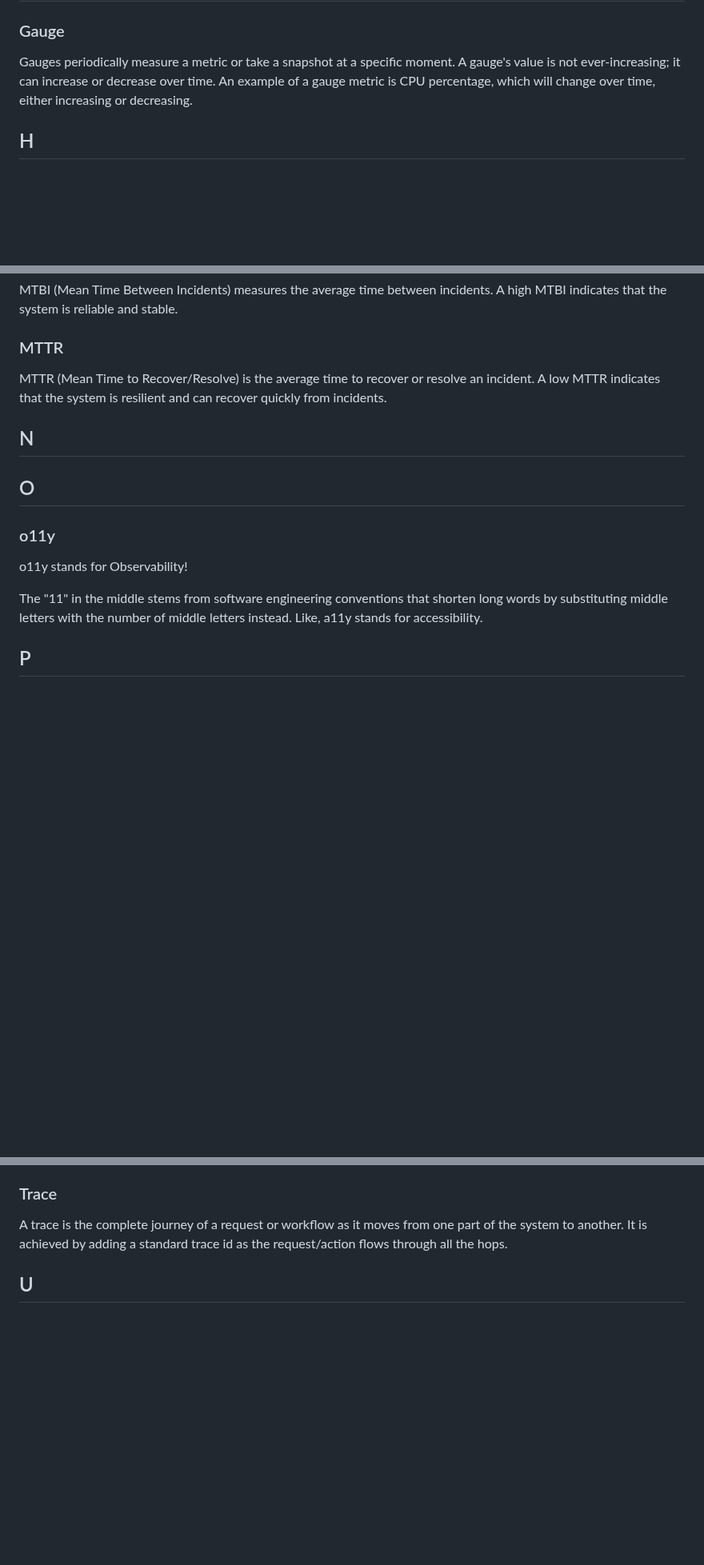
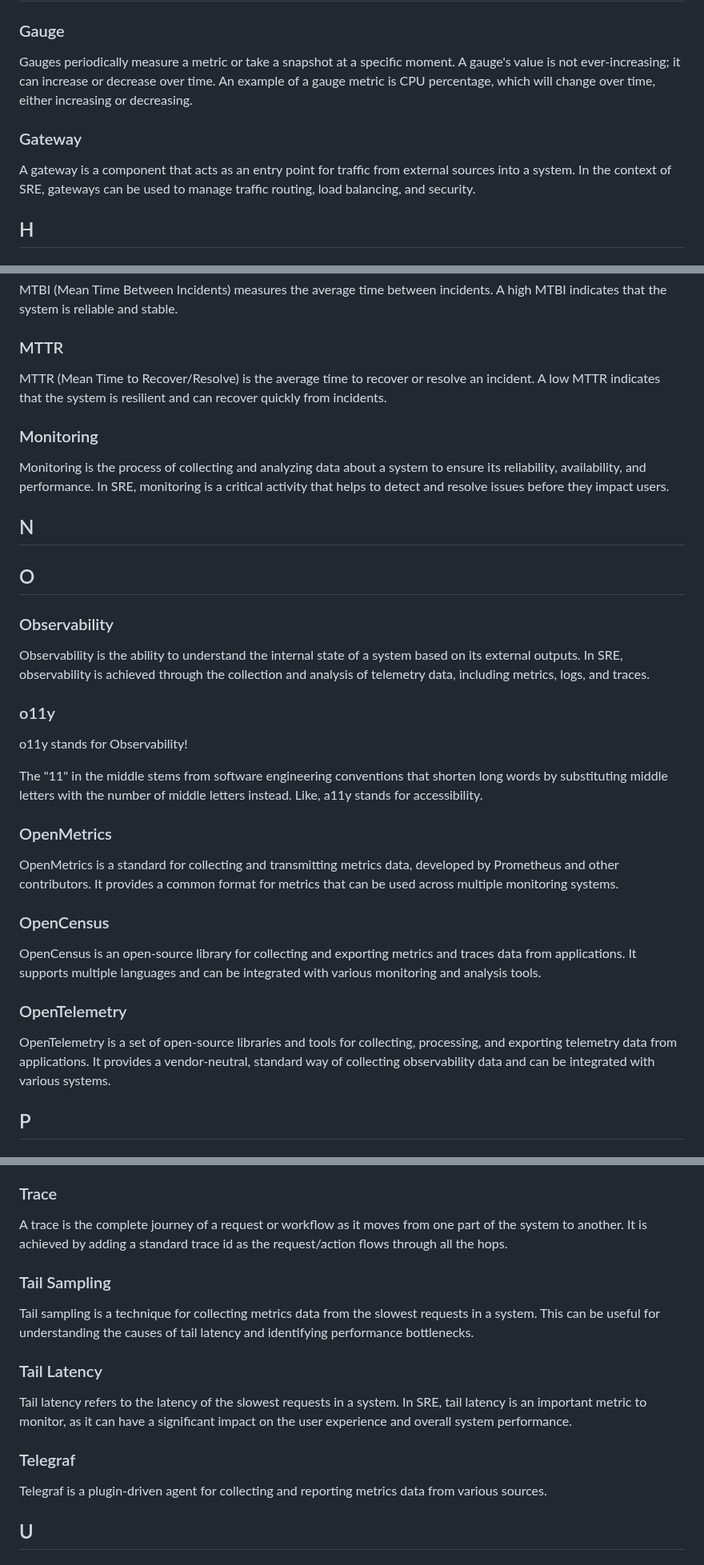
Before and after one commit to prathamesh-sonpatki/o11y-wiki, a Markdown page: README.md, 3 parts joined by grey strips. Shown at 80% size. GitHub-like rendering; blank space fills up the shorter version.

```diff
--- a/README.md
+++ b/README.md
@@ -93,6 +97,10 @@ A gauge's value is not ever-increasing; it can increase or decrease over time.
 An example of a gauge metric is CPU percentage, which will change over time, either increasing
 or decreasing.
 
+### Gateway
+
+A gateway is a component that acts as an entry point for traffic from external sources into a system. In the context of SRE, gateways can be used to manage traffic routing, load balancing, and security.
+
 ## H
 
 ### Histogram
@@ -151,9 +163,17 @@ MTBI (Mean Time Between Incidents) measures the average time between incidents.
 
 MTTR (Mean Time to Recover/Resolve) is the average time to recover or resolve an incident. A low MTTR indicates that the system is resilient and can recover quickly from incidents.
 
+### Monitoring
+
+Monitoring is the process of collecting and analyzing data about a system to ensure its reliability, availability, and performance. In SRE, monitoring is a critical activity that helps to detect and resolve issues before they impact users.
+
 ## N
 
 ## O
+
+### Observability
+
+Observability is the ability to understand the internal state of a system based on its external outputs. In SRE, observability is achieved through the collection and analysis of telemetry data, including metrics, logs, and traces.
 
 ### o11y
 
@@ -162,6 +182,18 @@ o11y stands for Observability!
 The "11" in the middle stems from software engineering conventions that shorten
 long words by substituting middle letters with the number of middle letters
 instead. Like, a11y stands for accessibility.
+
+### OpenMetrics
+
+OpenMetrics is a standard for collecting and transmitting metrics data, developed by Prometheus and other contributors. It provides a common format for metrics that can be used across multiple monitoring systems.
+
+### OpenCensus
+
+OpenCensus is an open-source library for collecting and exporting metrics and traces data from applications. It supports multiple languages and can be integrated with various monitoring and analysis tools.
+
+### OpenTelemetry
+
+OpenTelemetry is a set of open-source libraries and tools for collecting, processing, and exporting telemetry data from applications. It provides a vendor-neutral, standard way of collecting observability data and can be integrated with various systems.
 
 ## P
 
@@ -243,6 +299,18 @@ TSDB or Time Series Databases are software systems for storing and retrieving ti
 ### Trace
 
 A trace is the complete journey of a request or workflow as it moves from one part of the system to another. It is achieved by adding a standard trace id as the request/action flows through all the hops.
+
+### Tail Sampling
+
+Tail sampling is a technique for collecting metrics data from the slowest requests in a system. This can be useful for understanding the causes of tail latency and identifying performance bottlenecks.
+
+### Tail Latency
+
+Tail latency refers to the latency of the slowest requests in a system. In SRE, tail latency is an important metric to monitor, as it can have a significant impact on the user experience and overall system performance.
+
+### Telegraf
+
+Telegraf is a plugin-driven agent for collecting and reporting metrics data from various sources.
 
 ## U
 
```
Also changed, not shown: other parts of README.md (+32 -0 lines).
